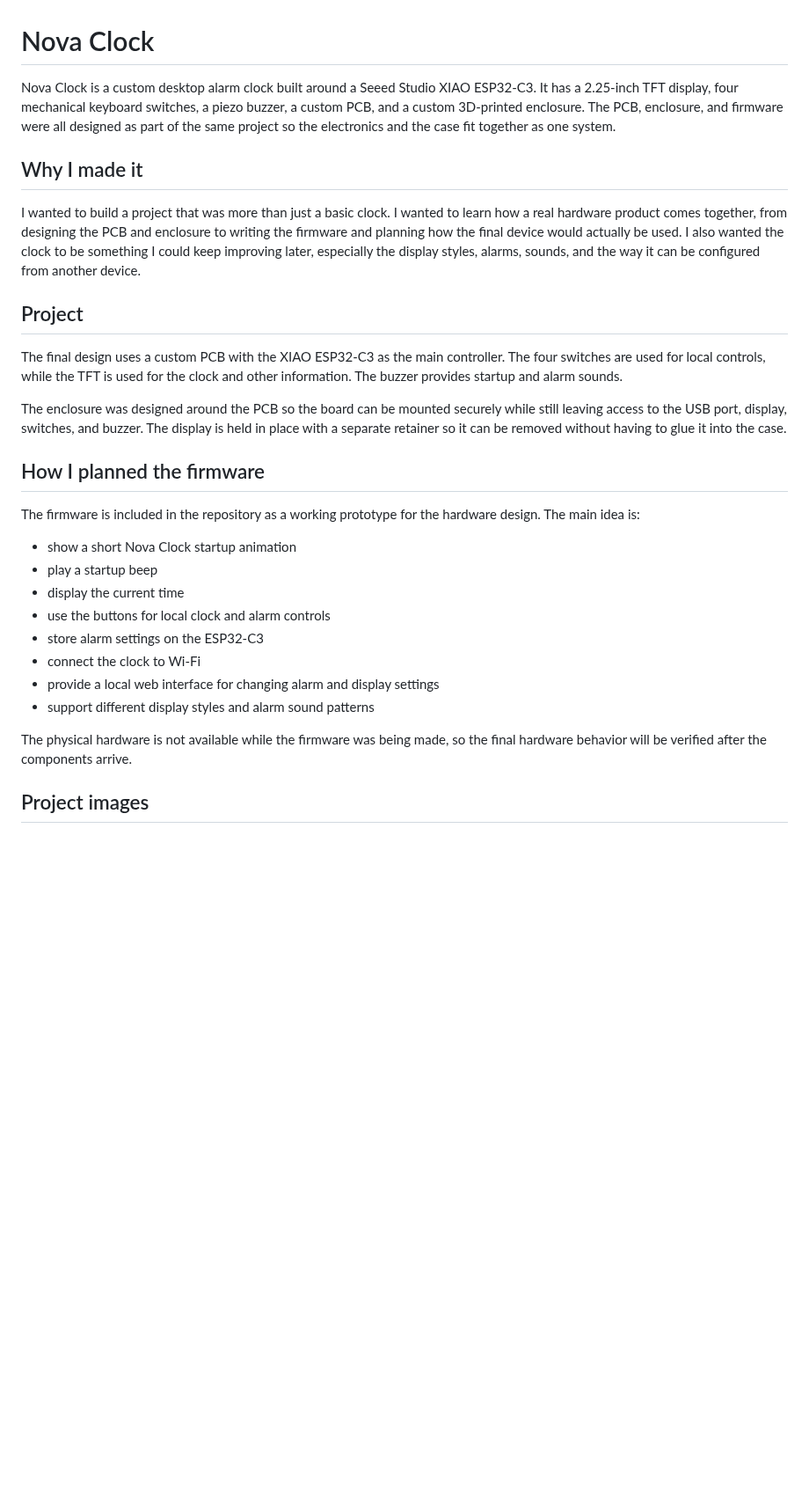
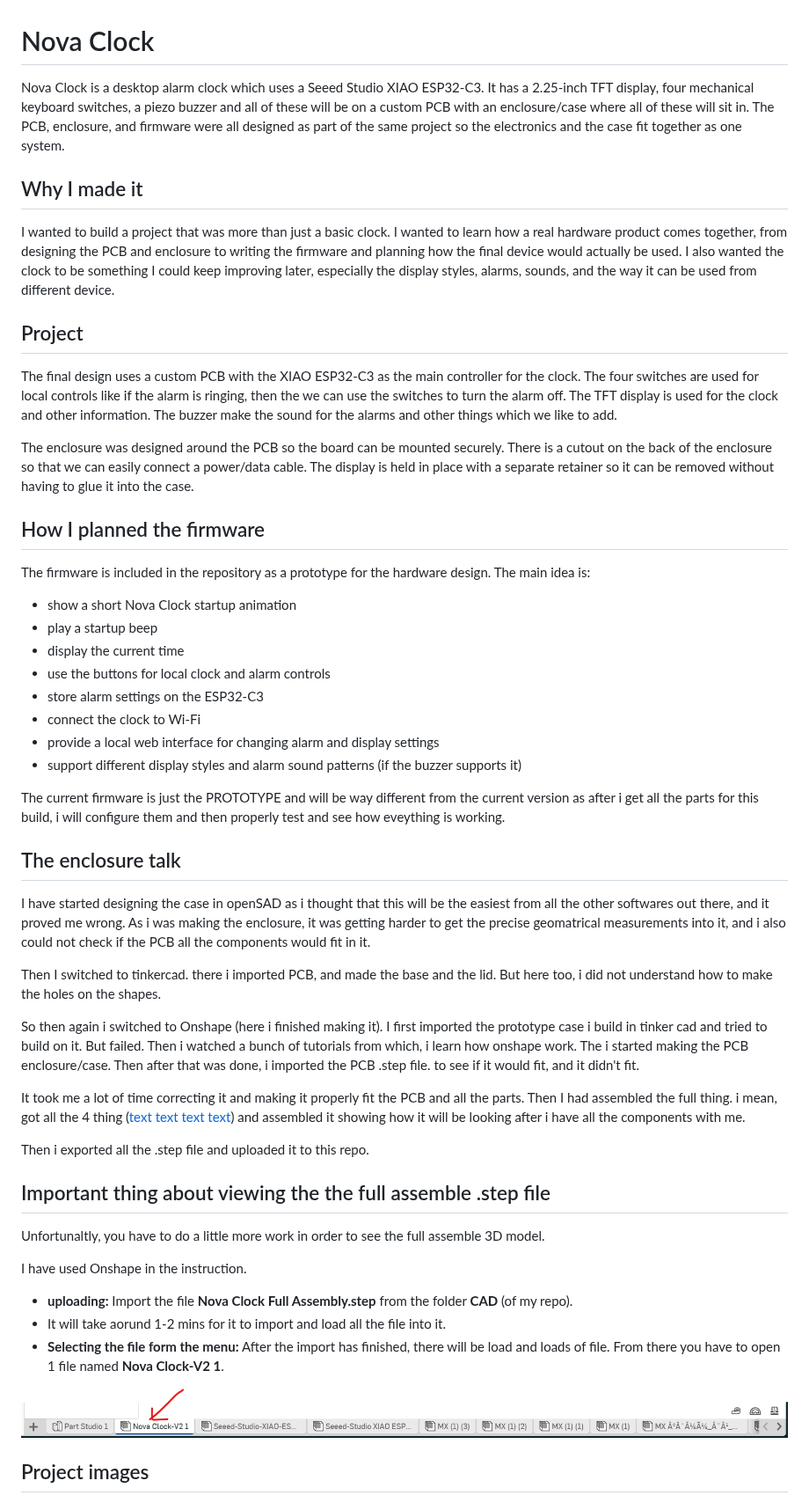
Before and after one commit to Vihaan6119/Nova-Clock, a Markdown page: README.md, the part around one of its changes. Shown at 88% size. Drawn GitHub-style; pictures changed too: assets/Screenshot 2026-10-24 124452.png (added); blank space fills up the shorter version.

Commit message:
Updated Nova-Clock
added new screenshots, .step files and updated readme with all the information any1 would possibly want

```diff
--- a/README.md
+++ b/README.md
@@ -1,21 +1,21 @@
 # Nova Clock
 
-Nova Clock is a custom desktop alarm clock built around a Seeed Studio XIAO ESP32-C3. It has a 2.25-inch TFT display, four mechanical keyboard switches, a piezo buzzer, a custom PCB, and a custom 3D-printed enclosure. The PCB, enclosure, and firmware were all designed as part of the same project so the electronics and the case fit together as one system.
+Nova Clock is a desktop alarm clock which uses a Seeed Studio XIAO ESP32-C3. It has a 2.25-inch TFT display, four mechanical keyboard switches, a piezo buzzer and all of these will be on a custom PCB with an enclosure/case where all of these will sit in. The PCB, enclosure, and firmware were all designed as part of the same project so the electronics and the case fit together as one system.
 
 ## Why I made it
 
 I wanted to build a project that was more than just a basic clock. I wanted to learn how a real hardware product comes together, from designing the PCB and enclosure to writing the firmware and planning how the final device would actually be used.
-I also wanted the clock to be something I could keep improving later, especially the display styles, alarms, sounds, and the way it can be configured from another device.
+I also wanted the clock to be something I could keep improving later, especially the display styles, alarms, sounds, and the way it can be used from different device.
 
 ## Project
 
-The final design uses a custom PCB with the XIAO ESP32-C3 as the main controller. The four switches are used for local controls, while the TFT is used for the clock and other information. The buzzer provides startup and alarm sounds.
+The final design uses a custom PCB with the XIAO ESP32-C3 as the main controller for the clock. The four switches are used for local controls like if the alarm is ringing, then the we can use the switches to turn the alarm off. The TFT display is used for the clock and other information. The buzzer make the sound for the alarms and other things which we like to add.
 
-The enclosure was designed around the PCB so the board can be mounted securely while still leaving access to the USB port, display, switches, and buzzer. The display is held in place with a separate retainer so it can be removed without having to glue it into the case.
+The enclosure was designed around the PCB so the board can be mounted securely. There is a cutout on the back of the enclosure so that we can easily connect a power/data cable. The display is held in place with a separate retainer so it can be removed without having to glue it into the case.
 
 ## How I planned the firmware
 
-The firmware is included in the repository as a working prototype for the hardware design. The main idea is:
+The firmware is included in the repository as a prototype for the hardware design. The main idea is:
 
 - show a short Nova Clock startup animation
 - play a startup beep
@@ -24,9 +24,34 @@ The firmware is included in the repository as a working prototype for the hardwa
 - store alarm settings on the ESP32-C3
 - connect the clock to Wi-Fi
 - provide a local web interface for changing alarm and display settings
-- support different display styles and alarm sound patterns
+- support different display styles and alarm sound patterns (if the buzzer supports it)
 
-The physical hardware is not available while the firmware was being made, so the final hardware behavior will be verified after the components arrive.
+The current firmware is just the PROTOTYPE and will be way different from the current version as after i get all the parts for this build, i will configure them and then properly test and see how eveything is working.
+
+## The enclosure talk
+
+I have started designing the case in openSAD as i thought that this will be the easiest from all the other softwares out there, and it proved me wrong. As i was making the enclosure, it was getting harder to get the precise geomatrical measurements into it, and i also could not check if the PCB all the components would fit in it.
+
+Then I switched to tinkercad. there i imported PCB, and made the base and the lid. But here too, i did not understand how to make the holes on the shapes.
+
+So then again i switched to Onshape (here i finished making it). I first imported the prototype case i build in tinker cad and tried to build on it. But failed. Then i watched a bunch of tutorials from which, i learn how onshape work. The i started making the PCB enclosure/case. Then after that was done, i imported the PCB .step file. to see if it would fit, and it didn't fit.
+
+It took me a lot of time correcting it and making it properly fit the PCB and all the parts.
+Then I had assembled the full thing. i mean, got all the 4 thing ([text](<CAD/Nova Clock Full Assembly.step>) [text](CAD/Nova_Clock_Final_Base.step) [text](CAD/Nova_Clock_Final_Display_Retainer.step) [text](CAD/Nova_Clock_Final_Lid.step)) and assembled it showing how it will be looking after i have all the components with me.
+
+Then i exported all the .step file and uploaded it to this repo.
+
+## Important thing about viewing the the full assemble .step file
+
+Unfortunaltly, you have to do a little more work in order to see the full assemble 3D model.
+
+I have used Onshape in the instruction.
+
+* **uploading:** Import the file **Nova Clock Full Assembly.step** from the folder **CAD** (of my repo).
+* It will take aorund 1-2 mins for it to import and load all the file into it.
+* **Selecting the file form the menu:** After the import has finished, there will be load and loads of file. From there you have to open 1 file named **Nova Clock-V2 1**.
+
+![alt text](<assets/Screenshot 2026-10-24 124452.png>)
 
 ## Project images
 
```
Also changed, not shown: other parts of README.md (+22 -17 lines), assets/Screenshot 2026-10-24 124929.png (added), 3 other files.
